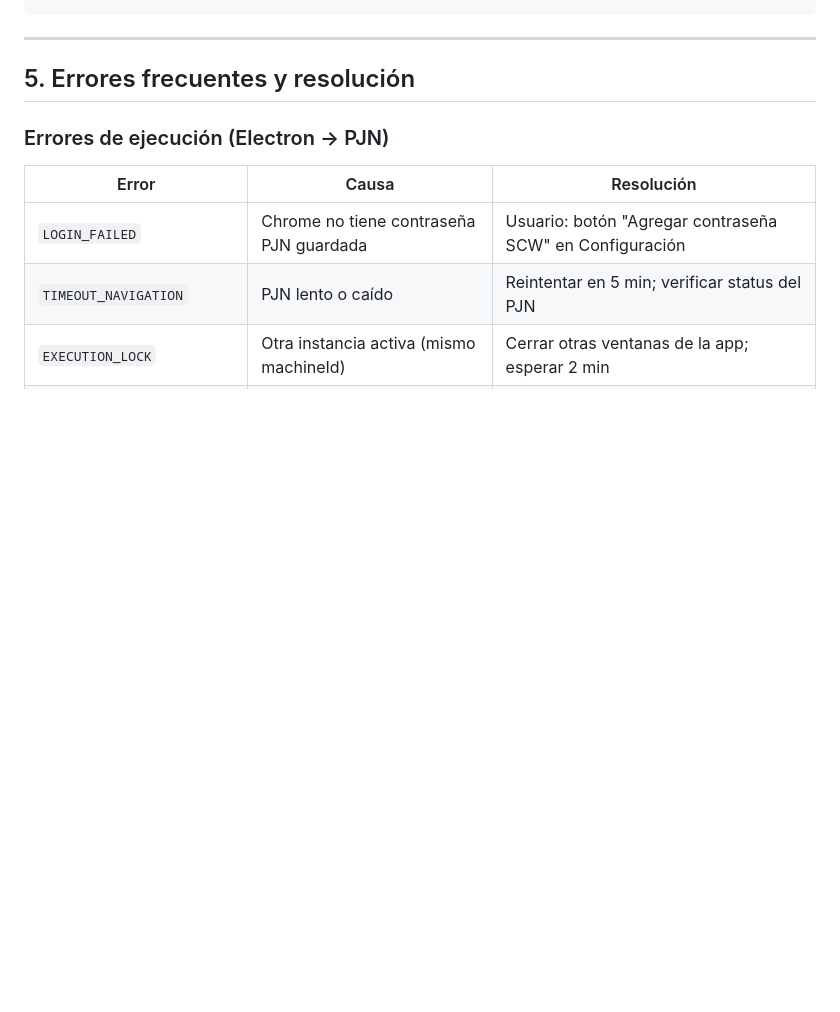
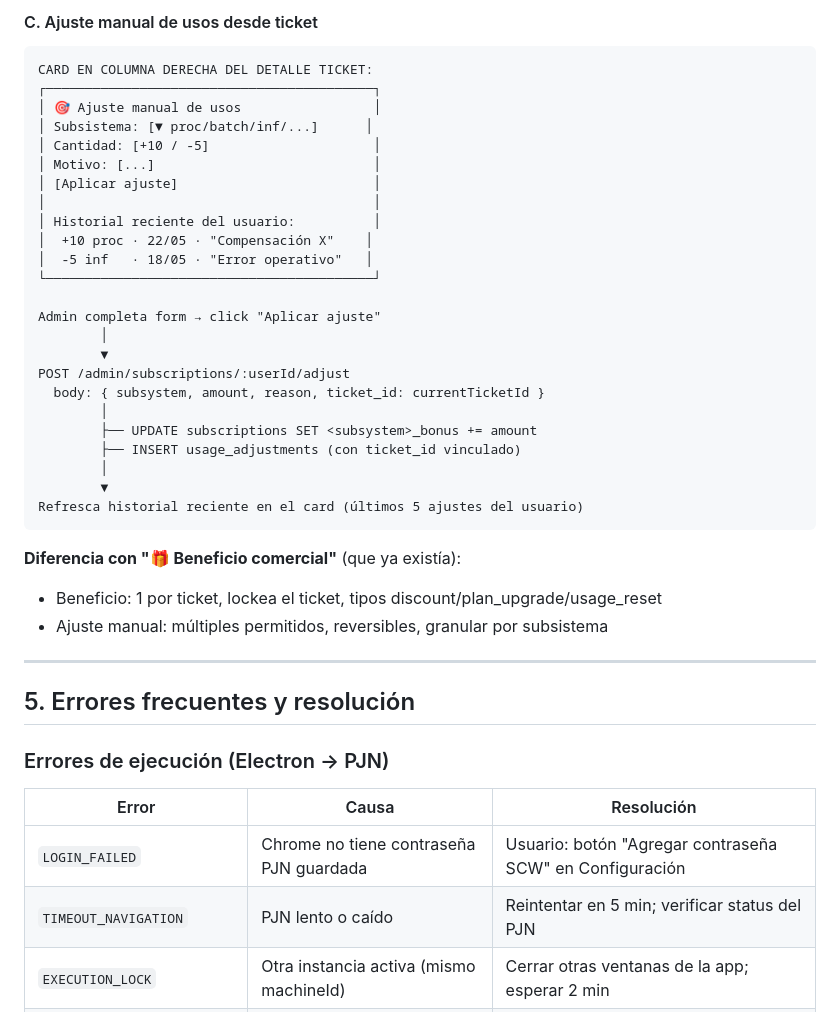
Before and after one commit to jberger19186/procurador-tool, a Markdown page: docs/internal/sistema-estados-flujos.md, the part around one of its changes. GitHub-like rendering; blank space fills up the shorter version.

````diff
--- a/docs/internal/sistema-estados-flujos.md
+++ b/docs/internal/sistema-estados-flujos.md
@@ -306,3 +378,36 @@ Response: { processed: N, failed: M, errors: [...] }
+#### C. Ajuste manual de usos desde ticket
+
+```
+CARD EN COLUMNA DERECHA DEL DETALLE TICKET:
+┌──────────────────────────────────────────┐
+│ 🎯 Ajuste manual de usos                 │
+│ Subsistema: [▼ proc/batch/inf/...]      │
+│ Cantidad: [+10 / -5]                     │
+│ Motivo: [...]                            │
+│ [Aplicar ajuste]                         │
+│                                          │
+│ Historial reciente del usuario:          │
+│  +10 proc · 22/05 · "Compensación X"    │
+│  -5 inf   · 18/05 · "Error operativo"   │
+└──────────────────────────────────────────┘
+
+Admin completa form → click "Aplicar ajuste"
+        │
+        ▼
+POST /admin/subscriptions/:userId/adjust
+  body: { subsystem, amount, reason, ticket_id: currentTicketId }
+        │
+        ├── UPDATE subscriptions SET <subsystem>_bonus += amount
+        ├── INSERT usage_adjustments (con ticket_id vinculado)
+        │
+        ▼
+Refresca historial reciente en el card (últimos 5 ajustes del usuario)
+```
+
+**Diferencia con "🎁 Beneficio comercial"** (que ya existía):
+- Beneficio: 1 por ticket, lockea el ticket, tipos discount/plan_upgrade/usage_reset
+- Ajuste manual: múltiples permitidos, reversibles, granular por subsistema
+
 ---
 
 ## 5. Errores frecuentes y resolución
````
Also changed, not shown: other parts of docs/internal/sistema-estados-flujos.md (+72 -0 lines), CLAUDE.md (+8 -3 lines), docs/internal/mejoras-futuras.md (added, +163 -0 lines).
